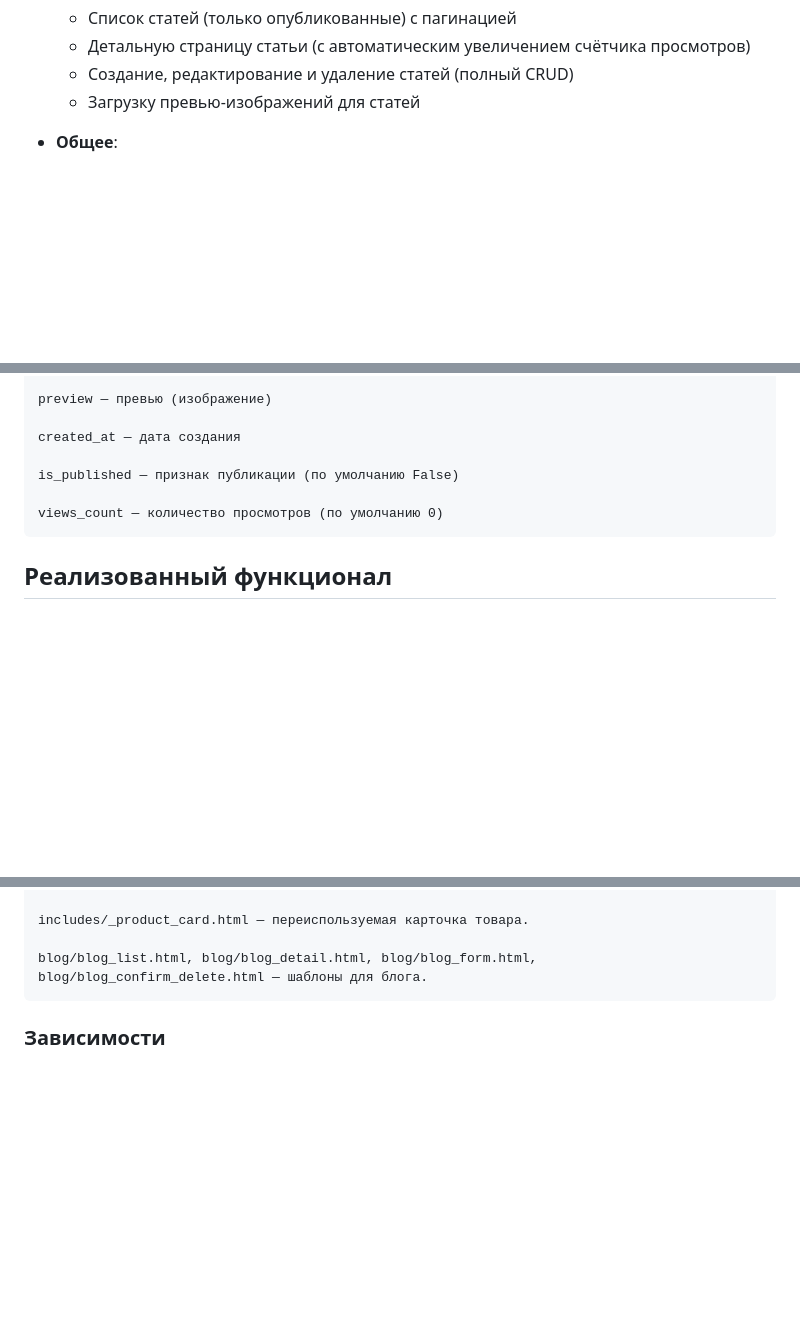
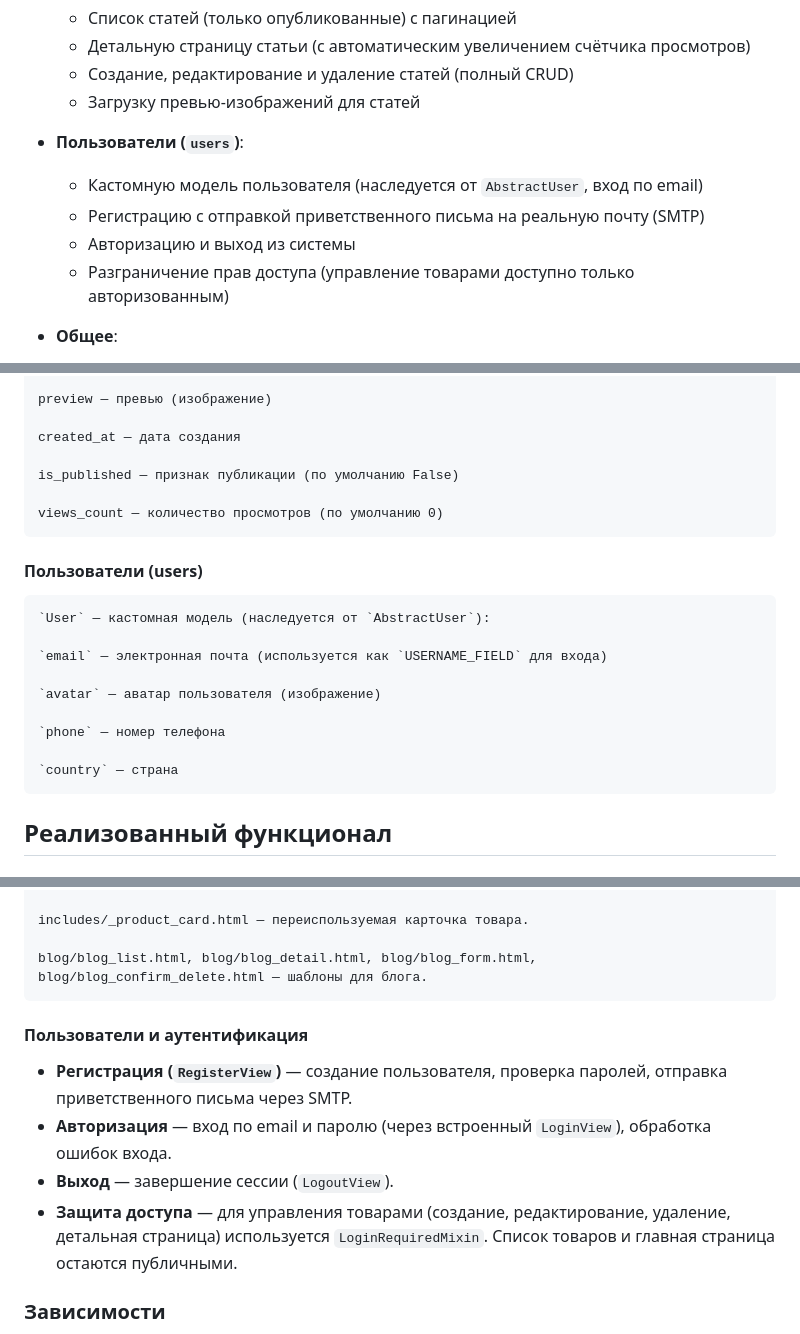
Before and after one commit to yulechka944992/DjangoHomework, a Markdown page: README.md, 3 parts joined by grey strips. Drawn GitHub-style; blank space fills up the shorter version.

Commit message:
update readme with new app

```diff
--- a/README.md
+++ b/README.md
@@ -21,6 +21,12 @@
   - Детальную страницу статьи (с автоматическим увеличением счётчика просмотров)
   - Создание, редактирование и удаление статей (полный CRUD)
   - Загрузку превью-изображений для статей
+
+- **Пользователи (`users`)**:
+  - Кастомную модель пользователя (наследуется от `AbstractUser`, вход по email)
+  - Регистрацию с отправкой приветственного письма на реальную почту (SMTP)
+  - Авторизацию и выход из системы
+  - Разграничение прав доступа (управление товарами доступно только авторизованным)
 
 - **Общее**:
   - Базовый шаблон (`base.html`) с общим меню и подвалом
@@ -214,6 +226,17 @@ BlogPost — блоговая запись:
 
     views_count — количество просмотров (по умолчанию 0)
 
+#### Пользователи (users)
+    `User` — кастомная модель (наследуется от `AbstractUser`):
+
+    `email` — электронная почта (используется как `USERNAME_FIELD` для входа)
+
+    `avatar` — аватар пользователя (изображение)
+
+    `phone` — номер телефона
+
+    `country` — страна
+
 ## Реализованный функционал
 #### Каталог
 *Главная страница (home)*
@@ -266,6 +289,11 @@ Installed 8 object(s) from 1 fixture(s)
 
     blog/blog_list.html, blog/blog_detail.html, blog/blog_form.html, blog/blog_confirm_delete.html — шаблоны для блога.
 
+#### Пользователи и аутентификация
+- **Регистрация (`RegisterView`)** — создание пользователя, проверка паролей, отправка приветственного письма через SMTP.
+- **Авторизация** — вход по email и паролю (через встроенный `LoginView`), обработка ошибок входа.
+- **Выход** — завершение сессии (`LogoutView`).
+- **Защита доступа** — для управления товарами (создание, редактирование, удаление, детальная страница) используется `LoginRequiredMixin`. Список товаров и главная страница остаются публичными.
 
 ### Зависимости
 Полный список зависимостей — в файле requirements.txt.
```
Also changed, not shown: other parts of README.md (+6 -0 lines).
